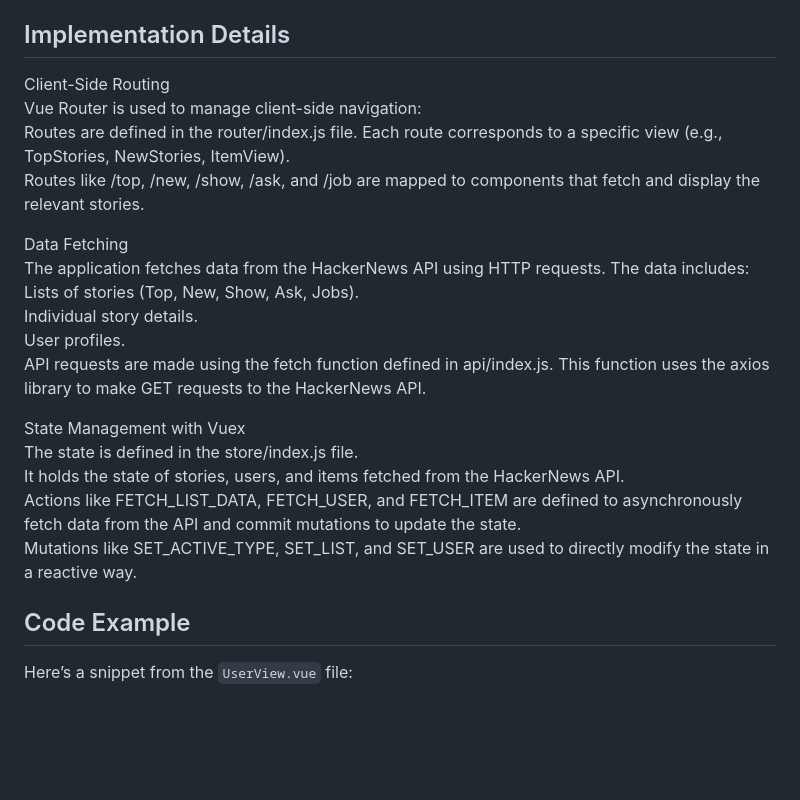
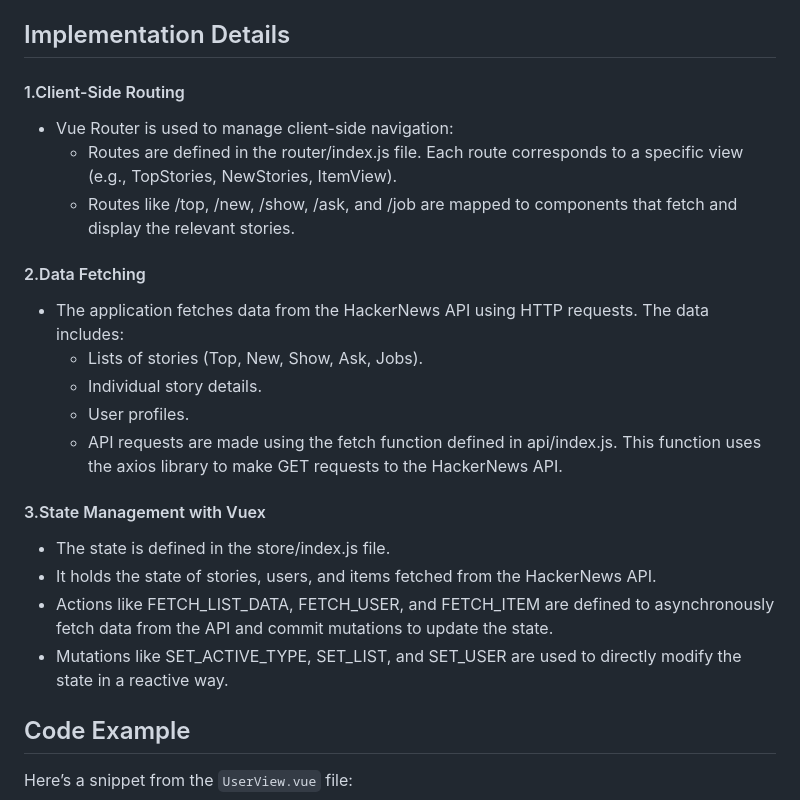
Before and after one commit to nandita-rajesh/amfoss-tasks, a Markdown page: task-06/Documentation.md, the part around the change. GitHub-like rendering; blank space fills up the shorter version.

```diff
--- a/task-06/Documentation.md
+++ b/task-06/Documentation.md
@@ -60,23 +60,23 @@ The Vue HackerNews 2.0 project defines several routes to manage the different vi
 
 ## Implementation Details
 
-Client-Side Routing
-      Vue Router is used to manage client-side navigation:
-        Routes are defined in the router/index.js file. Each route corresponds to a specific view (e.g., TopStories, NewStories, ItemView).
-        Routes like /top, /new, /show, /ask, and /job are mapped to components that fetch and display the relevant stories.
+#### 1.Client-Side Routing
+   - Vue Router is used to manage client-side navigation:
+        - Routes are defined in the router/index.js file. Each route corresponds to a specific view (e.g., TopStories, NewStories, ItemView).
+        - Routes like /top, /new, /show, /ask, and /job are mapped to components that fetch and display the relevant stories.
 
- Data Fetching
-      The application fetches data from the HackerNews API using HTTP requests. The data includes:
-        Lists of stories (Top, New, Show, Ask, Jobs).
-        Individual story details.
-        User profiles.
-        API requests are made using the fetch function defined in api/index.js. This function uses the axios library to make GET requests to the HackerNews API.
+ #### 2.Data Fetching
+   - The application fetches data from the HackerNews API using HTTP requests. The data includes:
+        - Lists of stories (Top, New, Show, Ask, Jobs).
+        - Individual story details.
+        - User profiles.
+        - API requests are made using the fetch function defined in api/index.js. This function uses the axios library to make GET requests to the HackerNews API.
 
- State Management with Vuex
-        The state is defined in the store/index.js file.
-        It holds the state of stories, users, and items fetched from the HackerNews API.
-        Actions like FETCH_LIST_DATA, FETCH_USER, and FETCH_ITEM are defined to asynchronously fetch data from the API and commit mutations to update the state.
-        Mutations like SET_ACTIVE_TYPE, SET_LIST, and SET_USER are used to directly modify the state in a reactive way.
+ #### 3.State Management with Vuex
+ - The state is defined in the store/index.js file.
+ - It holds the state of stories, users, and items fetched from the HackerNews API.
+ - Actions like FETCH_LIST_DATA, FETCH_USER, and FETCH_ITEM are defined to asynchronously fetch data from the API and commit mutations to update the state.
+ - Mutations like SET_ACTIVE_TYPE, SET_LIST, and SET_USER are used to directly modify the state in a reactive way.
 
 
 
```
